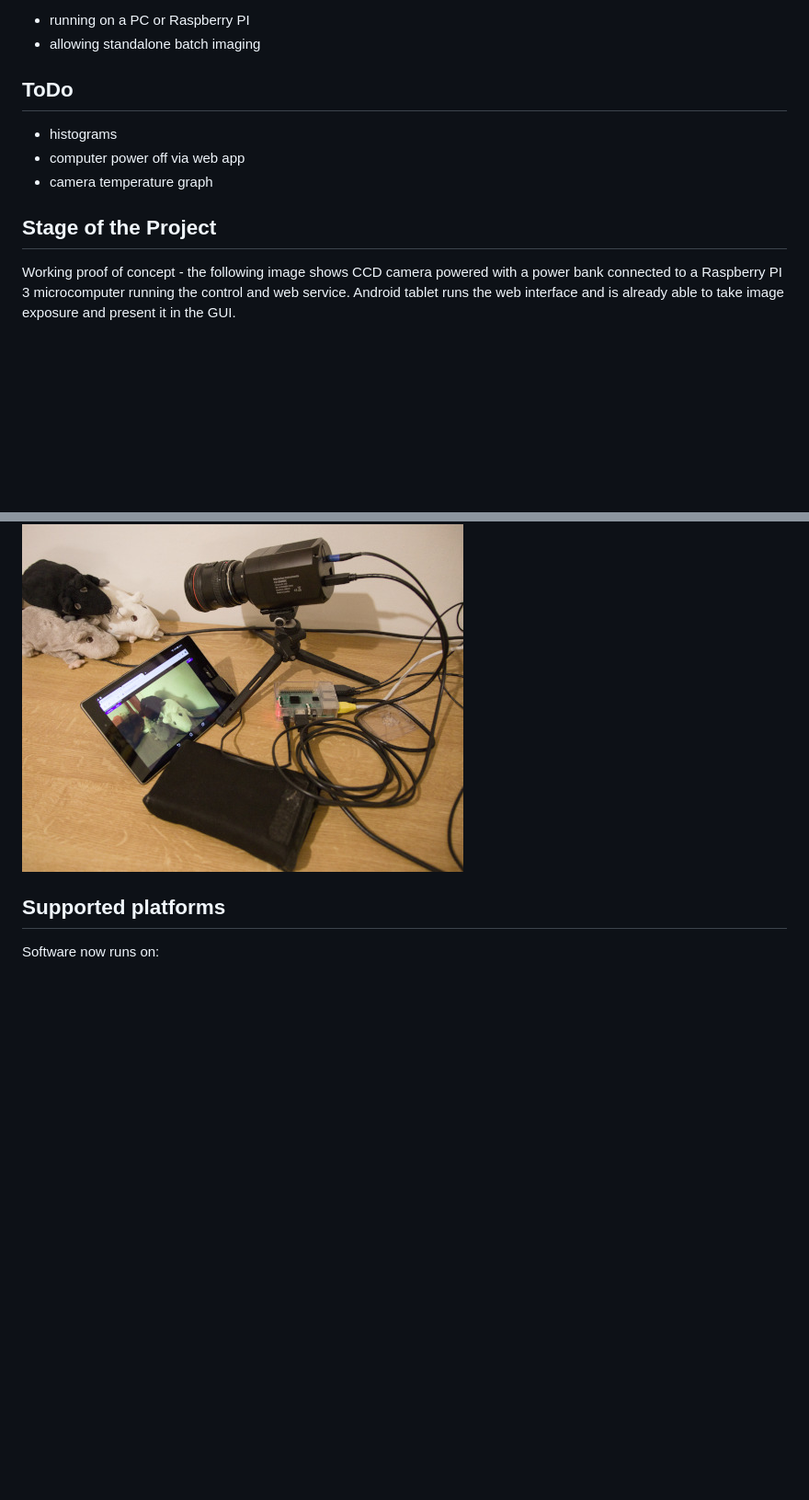
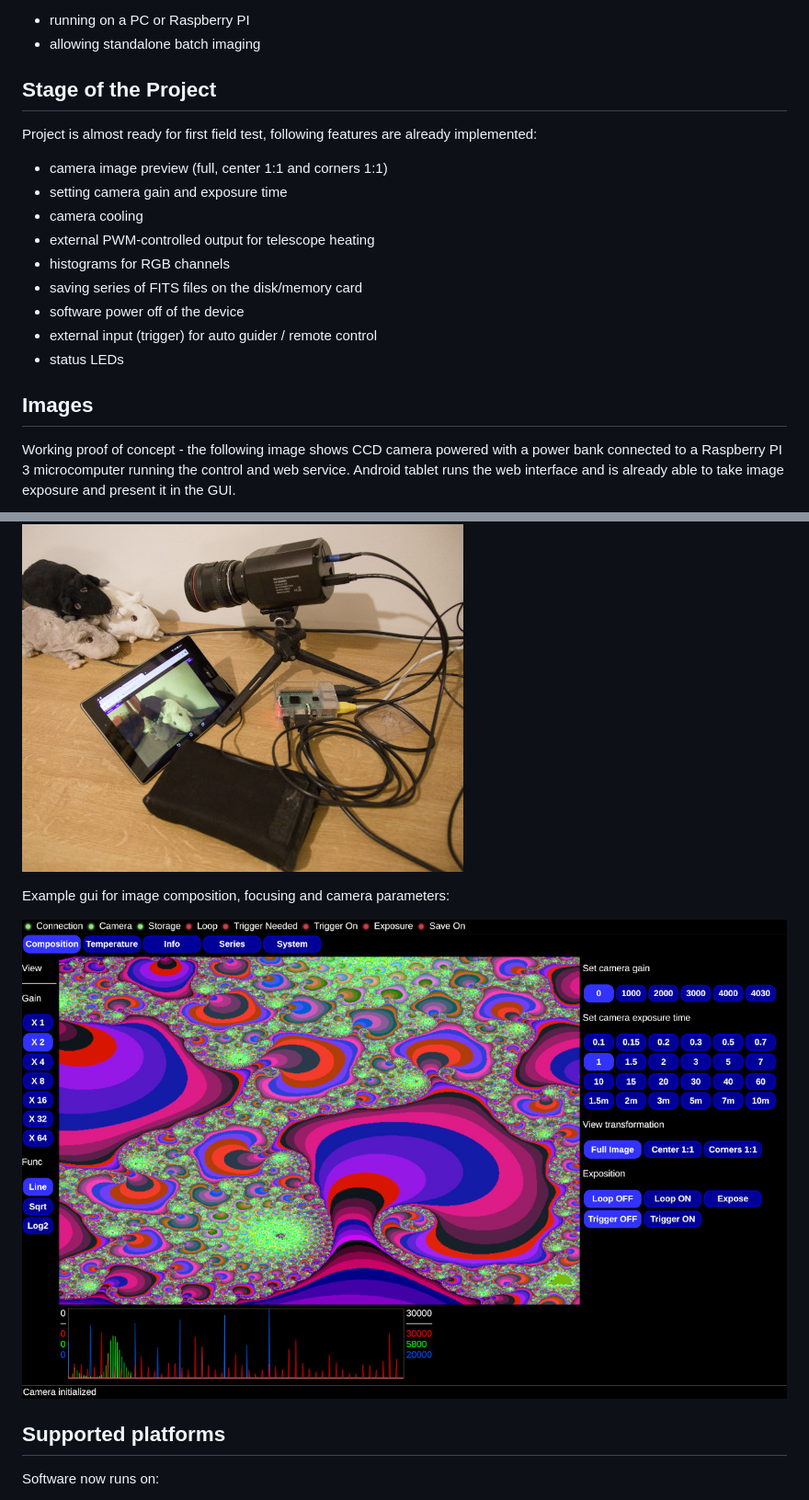
Before and after one commit to viktorchvatal/ccdi, a Markdown page: README.md, 2 parts joined by grey strips. Shown: that part at 92% size. Rendered like a GitHub page; pictures changed too: doc/images/ccdi-composition.jpg (added); blank space fills up the shorter version.

```diff
--- a/README.md
+++ b/README.md
@@ -17,13 +17,20 @@ Service
  - running on a PC or Raspberry PI
  - allowing standalone batch imaging
 
-## ToDo
+## Stage of the Project
 
- - histograms
- - computer power off via web app
- - camera temperature graph
+Project is almost ready for first field test, following features are already implemented:
+ - camera image preview (full, center 1:1 and corners 1:1)
+ - setting camera gain and exposure time
+ - camera cooling
+ - external PWM-controlled output for telescope heating
+ - histograms for RGB channels
+ - saving series of FITS files on the disk/memory card
+ - software power off of the device
+ - external input (trigger) for auto guider / remote control
+ - status LEDs
 
-## Stage of the Project
+ ## Images
 
 Working proof of concept - the following image shows CCD camera powered with
 a power bank connected to a Raspberry PI 3 microcomputer running the
@@ -31,6 +38,10 @@ control and web service. Android tablet runs the web interface and is
 already able to take image exposure and present it in the GUI.
 
 ![alt text](doc/images/ccdi-ppc.jpg)
+
+Example gui for image composition, focusing and camera parameters:
+
+![alt text](doc/images/ccdi-composition.jpg)
 
 ## Supported platforms
 
```
